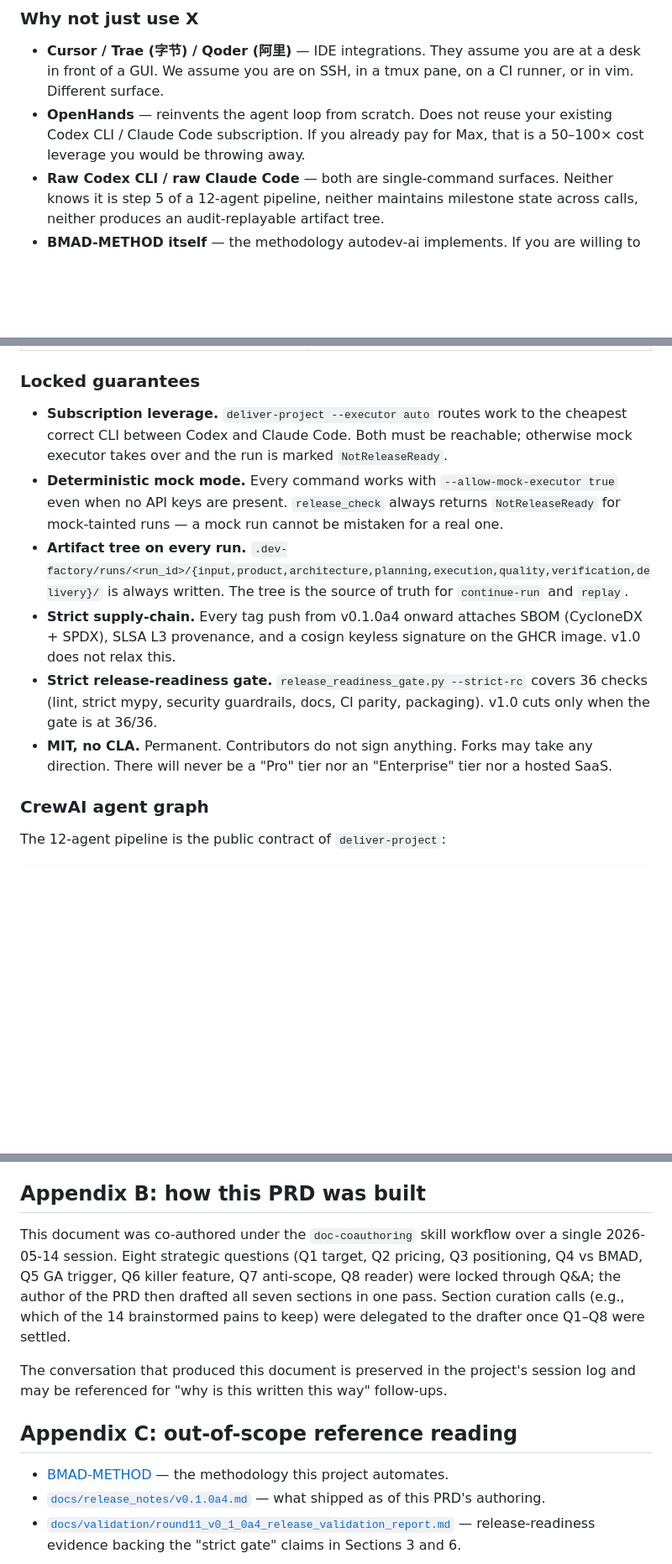
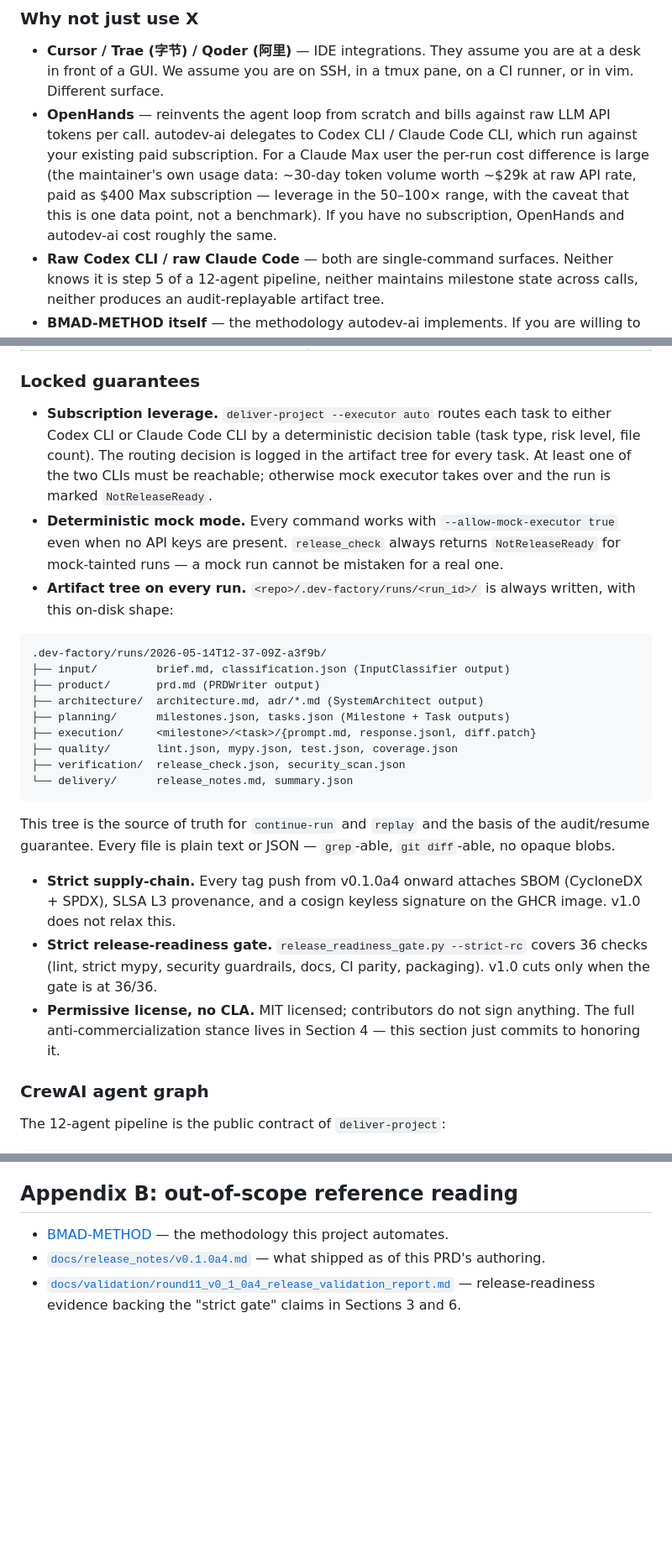
Before and after one commit to merchloubna70-dot/autodev-ai, a Markdown page: docs/prd/v0.1.0_GA.md, 3 parts joined by grey strips. Shown at 84% size. GitHub-like rendering; blank space fills up the shorter version.

````diff
--- a/docs/prd/v0.1.0_GA.md
+++ b/docs/prd/v0.1.0_GA.md
@@ -42,7 +57,7 @@ The cover-image command is **`deliver-project`**. Everything else (`fix-bug`, `r
 ### Why not just use X
 
 - **Cursor / Trae (字节) / Qoder (阿里)** — IDE integrations. They assume you are at a desk in front of a GUI. We assume you are on SSH, in a tmux pane, on a CI runner, or in vim. Different surface.
-- **OpenHands** — reinvents the agent loop from scratch. Does not reuse your existing Codex CLI / Claude Code subscription. If you already pay for Max, that is a 50–100× cost leverage you would be throwing away.
+- **OpenHands** — reinvents the agent loop from scratch and bills against raw LLM API tokens per call. autodev-ai delegates to Codex CLI / Claude Code CLI, which run against your existing paid subscription. For a Claude Max user the per-run cost difference is large (the maintainer's own usage data: ~30-day token volume worth ~$29k at raw API rate, paid as $400 Max subscription — leverage in the 50–100× range, with the caveat that this is one data point, not a benchmark). If you have no subscription, OpenHands and autodev-ai cost roughly the same.
 - **Raw Codex CLI / raw Claude Code** — both are single-command surfaces. Neither knows it is step 5 of a 12-agent pipeline, neither maintains milestone state across calls, neither produces an audit-replayable artifact tree.
 - **BMAD-METHOD itself** — the methodology autodev-ai implements. If you are willing to hand-walk personas through a chat UI forever, use BMAD directly. The moment you wish you could script it, you want autodev-ai.
 
@@ -70,12 +85,26 @@ The 14 subcommands present in `v0.1.0a4` are the v1.0 surface. They will not be
 
 ### Locked guarantees
 
-- **Subscription leverage.** `deliver-project --executor auto` routes work to the cheapest correct CLI between Codex and Claude Code. Both must be reachable; otherwise mock executor takes over and the run is marked `NotReleaseReady`.
+- **Subscription leverage.** `deliver-project --executor auto` routes each task to either Codex CLI or Claude Code CLI by a deterministic decision table (task type, risk level, file count). The routing decision is logged in the artifact tree for every task. At least one of the two CLIs must be reachable; otherwise mock executor takes over and the run is marked `NotReleaseReady`.
 - **Deterministic mock mode.** Every command works with `--allow-mock-executor true` even when no API keys are present. `release_check` always returns `NotReleaseReady` for mock-tainted runs — a mock run cannot be mistaken for a real one.
-- **Artifact tree on every run.** `.dev-factory/runs/<run_id>/{input,product,architecture,planning,execution,quality,verification,delivery}/` is always written. The tree is the source of truth for `continue-run` and `replay`.
+- **Artifact tree on every run.** `<repo>/.dev-factory/runs/<run_id>/` is always written, with this on-disk shape:
+
+```
+.dev-factory/runs/2026-05-14T12-37-09Z-a3f9b/
+├── input/         brief.md, classification.json (InputClassifier output)
+├── product/       prd.md (PRDWriter output)
+├── architecture/  architecture.md, adr/*.md (SystemArchitect output)
+├── planning/      milestones.json, tasks.json (Milestone + Task outputs)
+├── execution/     <milestone>/<task>/{prompt.md, response.jsonl, diff.patch}
+├── quality/       lint.json, mypy.json, test.json, coverage.json
+├── verification/  release_check.json, security_scan.json
+└── delivery/      release_notes.md, summary.json
+```
+
+This tree is the source of truth for `continue-run` and `replay` and the basis of the audit/resume guarantee. Every file is plain text or JSON — `grep`-able, `git diff`-able, no opaque blobs.
 - **Strict supply-chain.** Every tag push from v0.1.0a4 onward attaches SBOM (CycloneDX + SPDX), SLSA L3 provenance, and a cosign keyless signature on the GHCR image. v1.0 does not relax this.
 - **Strict release-readiness gate.** `release_readiness_gate.py --strict-rc` covers 36 checks (lint, strict mypy, security guardrails, docs, CI parity, packaging). v1.0 cuts only when the gate is at 36/36.
-- **MIT, no CLA.** Permanent. Contributors do not sign anything. Forks may take any direction. There will never be a "Pro" tier nor an "Enterprise" tier nor a hosted SaaS.
+- **Permissive license, no CLA.** MIT licensed; contributors do not sign anything. The full anti-commercialization stance lives in Section 4 — this section just commits to honoring it.
 
 ### CrewAI agent graph
 
@@ -232,13 +264,7 @@ This PRD locks Q1–Q8 of the original strategic questionnaire (2026-05-14). The
 - **Multi-arch beyond amd64+arm64.** No demand signal. Not planned.
 - **CrewAI version pin.** Currently `crewai>=0.30`. CrewAI upstream may break the agent base classes; we have no compatibility test against newer pre-releases. Add such a job before v1.0 if any CrewAI 1.x signal appears.
 
-## Appendix B: how this PRD was built
-
-This document was co-authored under the `doc-coauthoring` skill workflow over a single 2026-05-14 session. Eight strategic questions (Q1 target, Q2 pricing, Q3 positioning, Q4 vs BMAD, Q5 GA trigger, Q6 killer feature, Q7 anti-scope, Q8 reader) were locked through Q&A; the author of the PRD then drafted all seven sections in one pass. Section curation calls (e.g., which of the 14 brainstormed pains to keep) were delegated to the drafter once Q1–Q8 were settled.
-
-The conversation that produced this document is preserved in the project's session log and may be referenced for "why is this written this way" follow-ups.
-
-## Appendix C: out-of-scope reference reading
+## Appendix B: out-of-scope reference reading
 
 - [BMAD-METHOD](https://github.com/bmadcode/BMAD-METHOD) — the methodology this project automates.
 - [`docs/release_notes/v0.1.0a4.md`](../release_notes/v0.1.0a4.md) — what shipped as of this PRD's authoring.
````
Also changed, not shown: other parts of docs/prd/v0.1.0_GA.md (+34 -16 lines).
